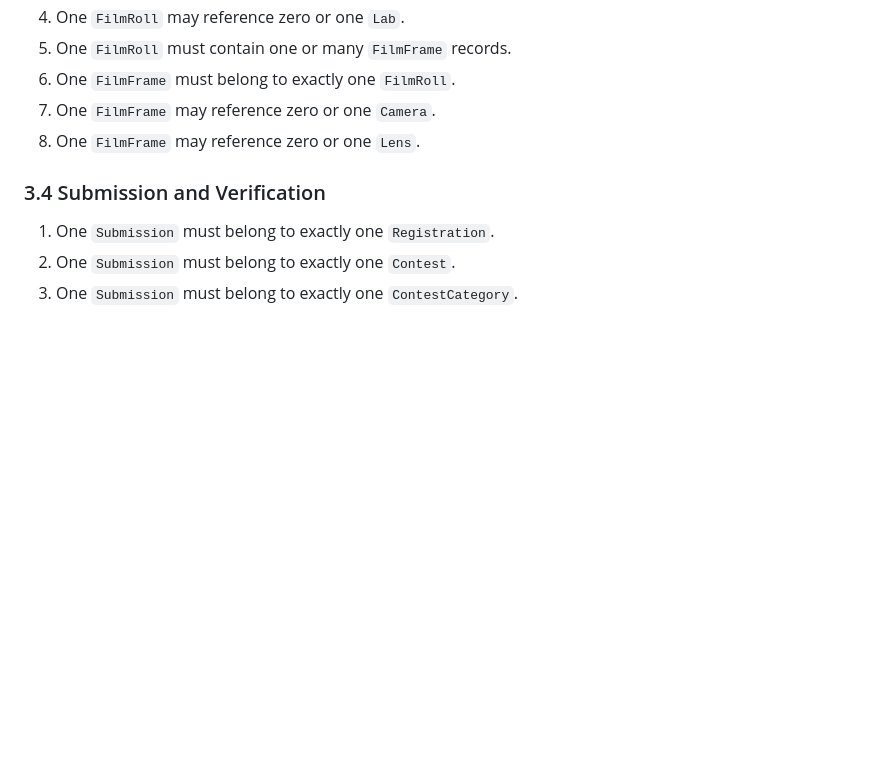
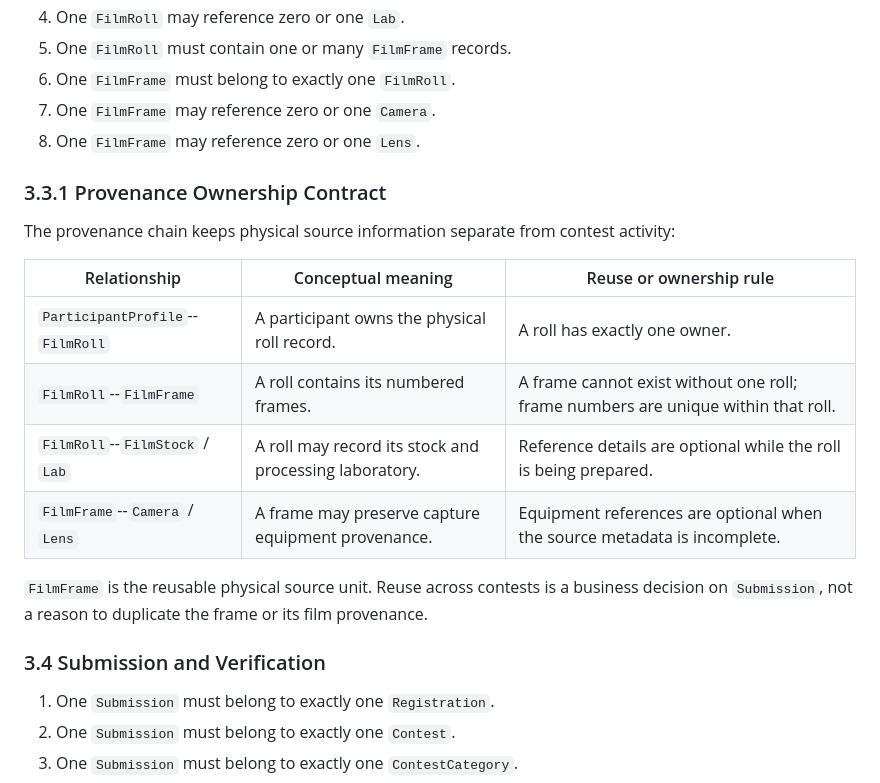
Before and after one commit to hoangnguyen-z/TKCSDL_202, a Markdown page: docs/04_conceptual_database_design.md, the part around the change. Drawn GitHub-style; blank space fills up the shorter version.

Commit message:
[2026-09-16] Document film provenance logical relations

```diff
--- a/docs/04_conceptual_database_design.md
+++ b/docs/04_conceptual_database_design.md
@@ -115,6 +115,22 @@ judging and result records cannot become detached from the contest context.
 6. One `FilmFrame` must belong to exactly one `FilmRoll`.
 7. One `FilmFrame` may reference zero or one `Camera`.
 8. One `FilmFrame` may reference zero or one `Lens`.
+
+### 3.3.1 Provenance Ownership Contract
+
+The provenance chain keeps physical source information separate from contest
+activity:
+
+| Relationship | Conceptual meaning | Reuse or ownership rule |
+| --- | --- | --- |
+| `ParticipantProfile`--`FilmRoll` | A participant owns the physical roll record. | A roll has exactly one owner. |
+| `FilmRoll`--`FilmFrame` | A roll contains its numbered frames. | A frame cannot exist without one roll; frame numbers are unique within that roll. |
+| `FilmRoll`--`FilmStock` / `Lab` | A roll may record its stock and processing laboratory. | Reference details are optional while the roll is being prepared. |
+| `FilmFrame`--`Camera` / `Lens` | A frame may preserve capture equipment provenance. | Equipment references are optional when the source metadata is incomplete. |
+
+`FilmFrame` is the reusable physical source unit. Reuse across contests is a
+business decision on `Submission`, not a reason to duplicate the frame or its
+film provenance.
 
 ### 3.4 Submission and Verification
 
```
Also changed, not shown: docs/05_logical_database_design.md (+16 -0 lines).
